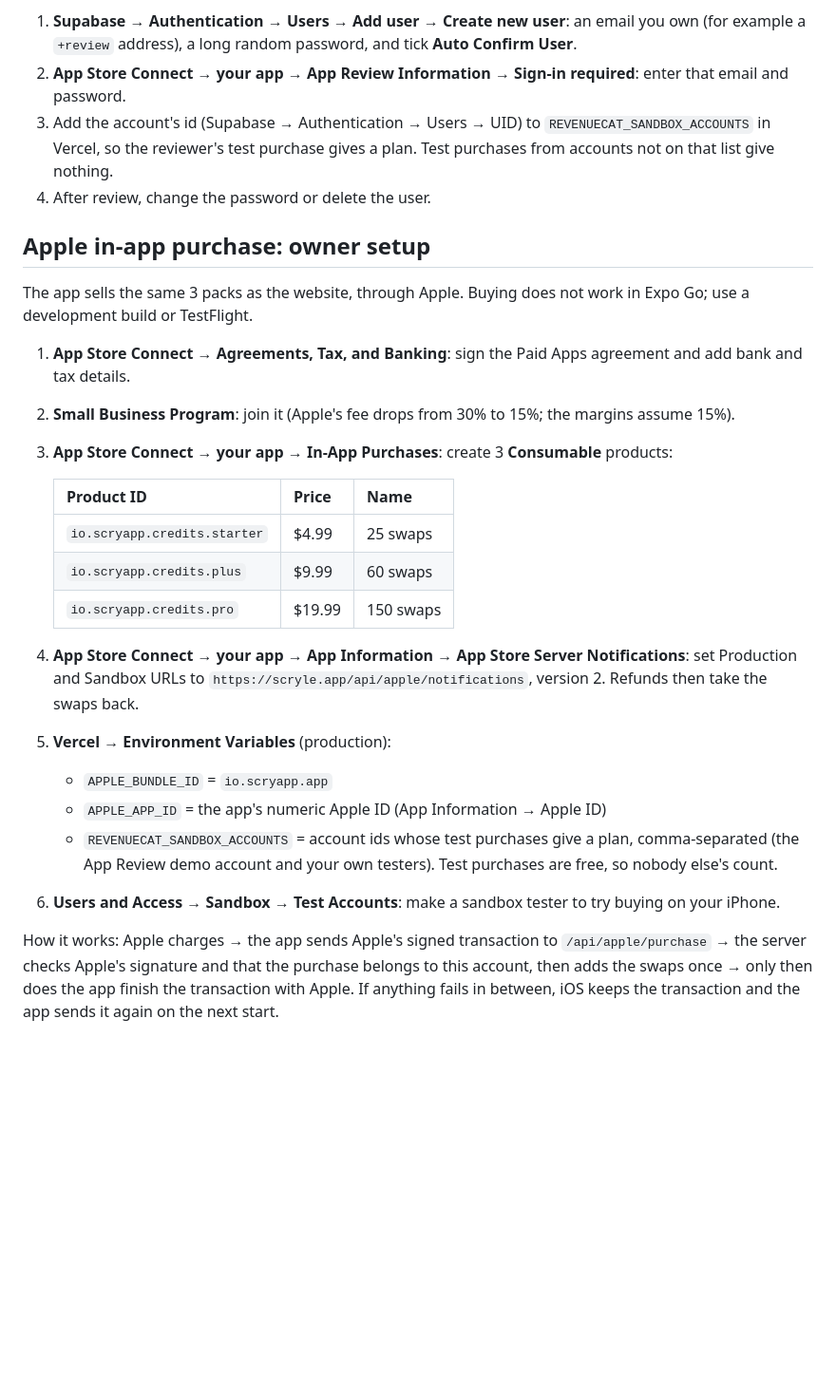
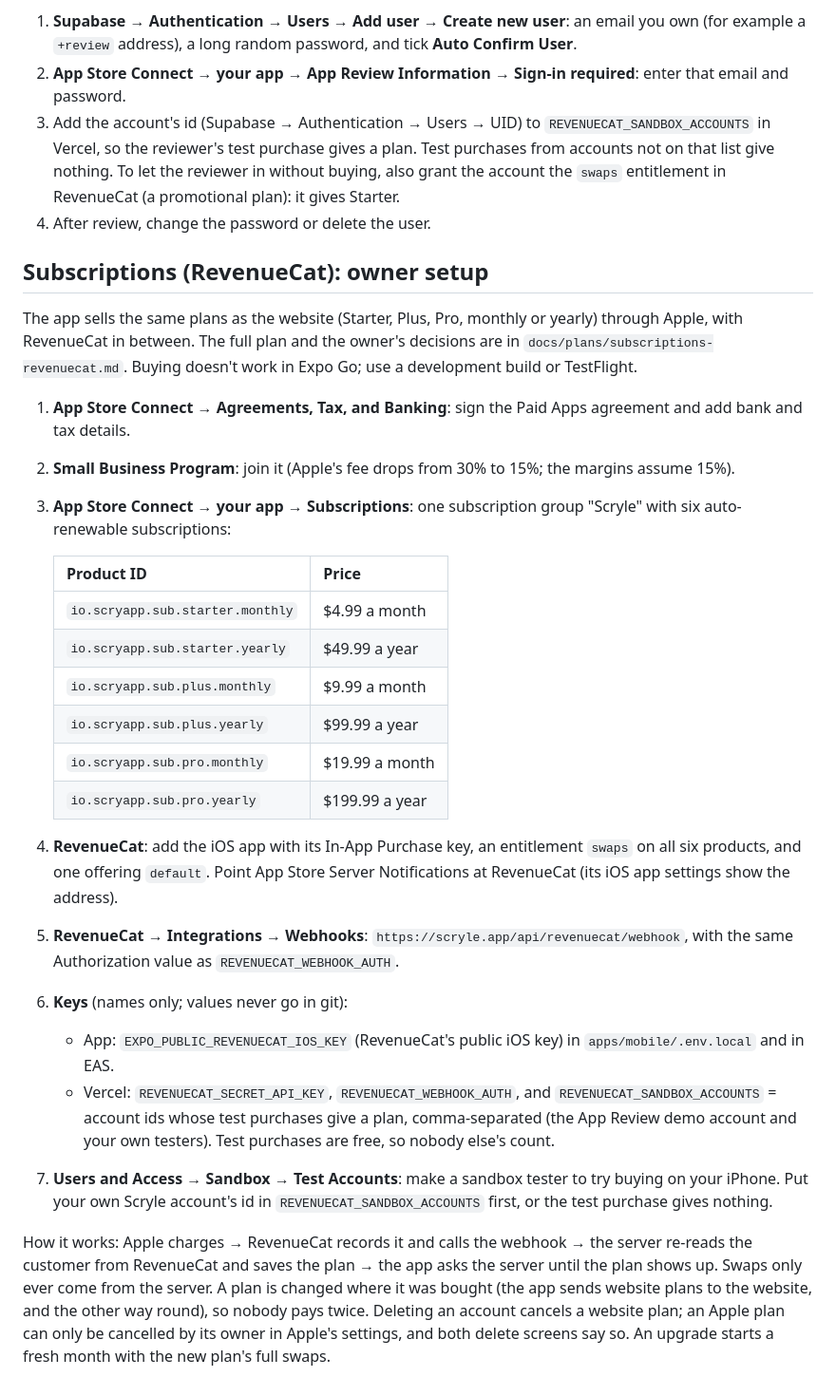
Before and after one commit to 8koff/Scryle, a Markdown page: apps/mobile/README.md, the part around the change. Shown at 95% size. GitHub-like rendering; blank space fills up the shorter version.

Commit message:
docs(mobile): subscriptions setup in the iPhone README
The Apple section still described the three one-off packs and the old
Apple purchase routes. It now walks through the subscriptions setup:
App Store subscriptions, RevenueCat, webhook, keys and the sandbox
allow-list, with how a purchase reaches the server. The App Review demo
account steps mention the promotional plan, and the subscriptions plan
records the owner's upgrade and promotional-plan choices.

Co-Authored-By: Claude Opus 5.5 <noreply@anthropic.com>

```diff
--- a/apps/mobile/README.md
+++ b/apps/mobile/README.md
@@ -73,32 +73,45 @@ Only accounts with a password can use it; normal accounts have none.
    address), a long random password, and tick **Auto Confirm User**.
 2. **App Store Connect → your app → App Review Information → Sign-in required**: enter that email and password.
 3. Add the account's id (Supabase → Authentication → Users → UID) to `REVENUECAT_SANDBOX_ACCOUNTS` in Vercel, so the
-   reviewer's test purchase gives a plan. Test purchases from accounts not on that list give nothing.
+   reviewer's test purchase gives a plan. Test purchases from accounts not on that list give nothing. To let the
+   reviewer in without buying, also grant the account the `swaps` entitlement in RevenueCat (a promotional plan): it
+   gives Starter.
 4. After review, change the password or delete the user.
 
-## Apple in-app purchase: owner setup
+## Subscriptions (RevenueCat): owner setup
 
-The app sells the same 3 packs as the website, through Apple. Buying does not work in Expo Go; use a development build or TestFlight.
+The app sells the same plans as the website (Starter, Plus, Pro, monthly or yearly) through Apple, with RevenueCat in
+between. The full plan and the owner's decisions are in `docs/plans/subscriptions-revenuecat.md`. Buying doesn't work
+in Expo Go; use a development build or TestFlight.
 
 1. **App Store Connect → Agreements, Tax, and Banking**: sign the Paid Apps agreement and add bank and tax details.
 2. **Small Business Program**: join it (Apple's fee drops from 30% to 15%; the margins assume 15%).
-3. **App Store Connect → your app → In-App Purchases**: create 3 **Consumable** products:
+3. **App Store Connect → your app → Subscriptions**: one subscription group "Scryle" with six auto-renewable
+   subscriptions:
 
-   | Product ID | Price | Name |
-   |---|---|---|
-   | `io.scryapp.credits.starter` | $4.99 | 25 swaps |
-   | `io.scryapp.credits.plus` | $9.99 | 60 swaps |
-   | `io.scryapp.credits.pro` | $19.99 | 150 swaps |
+   | Product ID | Price |
+   |---|---|
+   | `io.scryapp.sub.starter.monthly` | $4.99 a month |
+   | `io.scryapp.sub.starter.yearly` | $49.99 a year |
+   | `io.scryapp.sub.plus.monthly` | $9.99 a month |
+   | `io.scryapp.sub.plus.yearly` | $99.99 a year |
+   | `io.scryapp.sub.pro.monthly` | $19.99 a month |
+   | `io.scryapp.sub.pro.yearly` | $199.99 a year |
 
-4. **App Store Connect → your app → App Information → App Store Server Notifications**: set Production and Sandbox URLs to
-   `https://scryle.app/api/apple/notifications`, version 2. Refunds then take the swaps back.
-5. **Vercel → Environment Variables** (production):
-   - `APPLE_BUNDLE_ID` = `io.scryapp.app`
-   - `APPLE_APP_ID` = the app's numeric Apple ID (App Information → Apple ID)
-   - `REVENUECAT_SANDBOX_ACCOUNTS` = account ids whose test purchases give a plan, comma-separated (the App Review
-     demo account and your own testers). Test purchases are free, so nobody else's count.
-6. **Users and Access → Sandbox → Test Accounts**: make a sandbox tester to try buying on your iPhone.
+4. **RevenueCat**: add the iOS app with its In-App Purchase key, an entitlement `swaps` on all six products, and one
+   offering `default`. Point App Store Server Notifications at RevenueCat (its iOS app settings show the address).
+5. **RevenueCat → Integrations → Webhooks**: `https://scryle.app/api/revenuecat/webhook`, with the same Authorization
+   value as `REVENUECAT_WEBHOOK_AUTH`.
+6. **Keys** (names only; values never go in git):
+   - App: `EXPO_PUBLIC_REVENUECAT_IOS_KEY` (RevenueCat's public iOS key) in `apps/mobile/.env.local` and in EAS.
+   - Vercel: `REVENUECAT_SECRET_API_KEY`, `REVENUECAT_WEBHOOK_AUTH`, and `REVENUECAT_SANDBOX_ACCOUNTS` = account ids
+     whose test purchases give a plan, comma-separated (the App Review demo account and your own testers). Test
+     purchases are free, so nobody else's count.
+7. **Users and Access → Sandbox → Test Accounts**: make a sandbox tester to try buying on your iPhone. Put your own
+   Scryle account's id in `REVENUECAT_SANDBOX_ACCOUNTS` first, or the test purchase gives nothing.
 
-How it works: Apple charges → the app sends Apple's signed transaction to `/api/apple/purchase` → the server checks Apple's
-signature and that the purchase belongs to this account, then adds the swaps once → only then does the app finish the
-transaction with Apple. If anything fails in between, iOS keeps the transaction and the app sends it again on the next start.
+How it works: Apple charges → RevenueCat records it and calls the webhook → the server re-reads the customer from
+RevenueCat and saves the plan → the app asks the server until the plan shows up. Swaps only ever come from the server.
+A plan is changed where it was bought (the app sends website plans to the website, and the other way round), so
+nobody pays twice. Deleting an account cancels a website plan; an Apple plan can only be cancelled by its owner in
+Apple's settings, and both delete screens say so. An upgrade starts a fresh month with the new plan's full swaps.
```
Also changed, not shown: docs/plans/subscriptions-revenuecat.md (+5 -2 lines).
